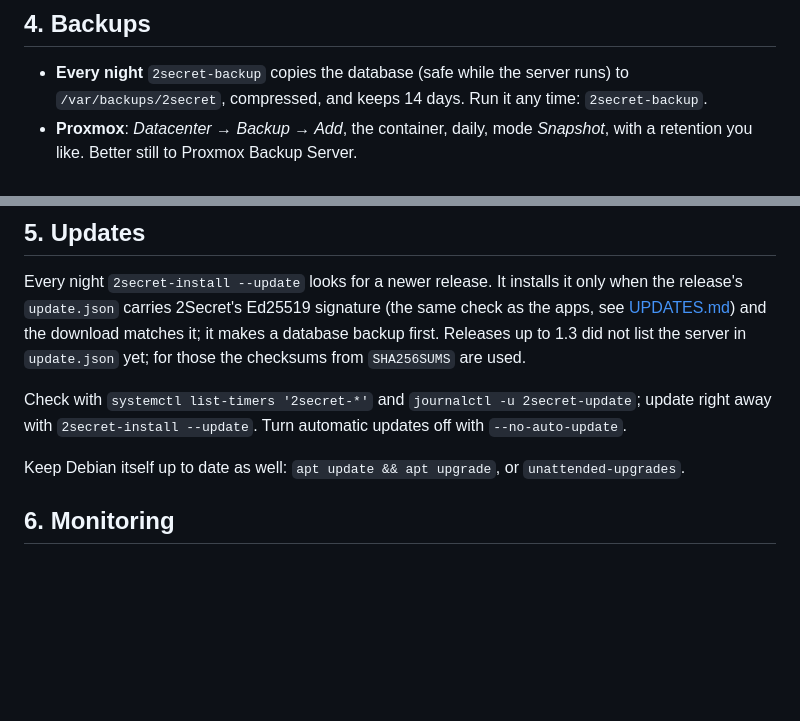
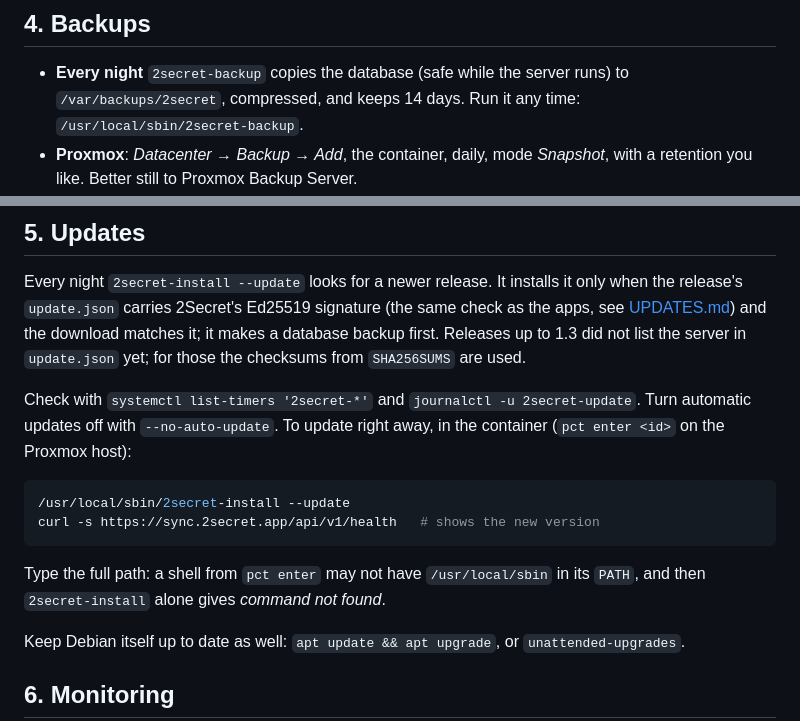
Before and after one commit to joostiphone/2Secret, a Markdown page: docs/PUBLIC-SERVER.md, 2 parts joined by grey strips. GitHub-like rendering; blank space fills up the shorter version.

Commit message:
Docs: full paths for the server's update and backup commands
A shell from `pct enter` may not have /usr/local/sbin in its PATH, so
`2secret-install --update` gave "command not found" there.

Co-Authored-By: Claude Opus 5.5 <noreply@anthropic.com>
Claude-Session: https://claude.ai/code/session_01RtcmjBHoPBnkBxrwtqGBTy

````diff
--- a/docs/PUBLIC-SERVER.md
+++ b/docs/PUBLIC-SERVER.md
@@ -93,7 +93,7 @@ their usage under *Settings → Sync*.
 
 - **Every night** `2secret-backup` copies the database (safe while the server
   runs) to `/var/backups/2secret`, compressed, and keeps 14 days. Run it any
-  time: `2secret-backup`.
+  time: `/usr/local/sbin/2secret-backup`.
 - **Proxmox**: *Datacenter → Backup → Add*, the container, daily, mode
   *Snapshot*, with a retention you like. Better still to Proxmox Backup
   Server.
@@ -120,8 +120,16 @@ did not list the server in `update.json` yet; for those the checksums from
 `SHA256SUMS` are used.
 
 Check with `systemctl list-timers '2secret-*'` and `journalctl -u
-2secret-update`; update right away with `2secret-install --update`. Turn
-automatic updates off with `--no-auto-update`.
+2secret-update`. Turn automatic updates off with `--no-auto-update`. To
+update right away, in the container (`pct enter <id>` on the Proxmox host):
+
+```sh
+/usr/local/sbin/2secret-install --update
+curl -s https://sync.2secret.app/api/v1/health   # shows the new version
+```
+
+Type the full path: a shell from `pct enter` may not have `/usr/local/sbin`
+in its `PATH`, and then `2secret-install` alone gives *command not found*.
 
 Keep Debian itself up to date as well: `apt update && apt upgrade`, or
 `unattended-upgrades`.
````
